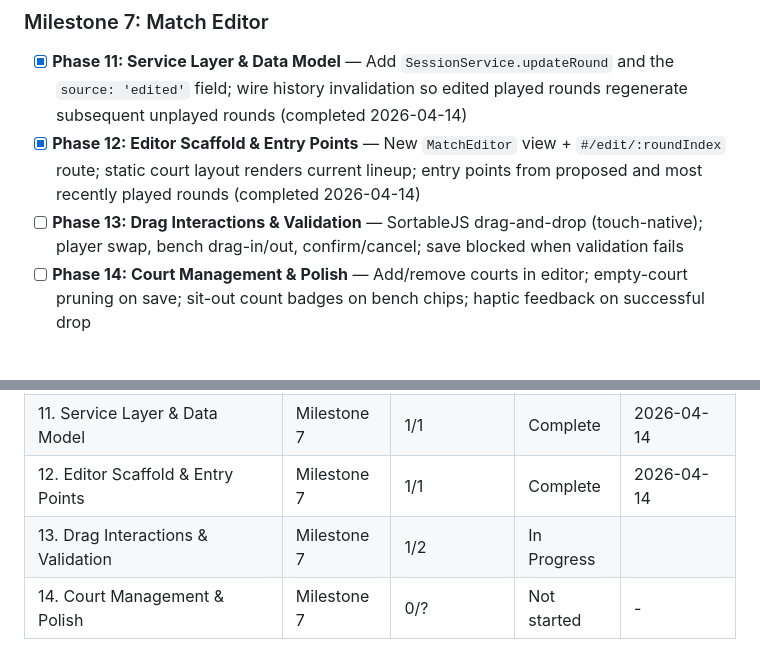
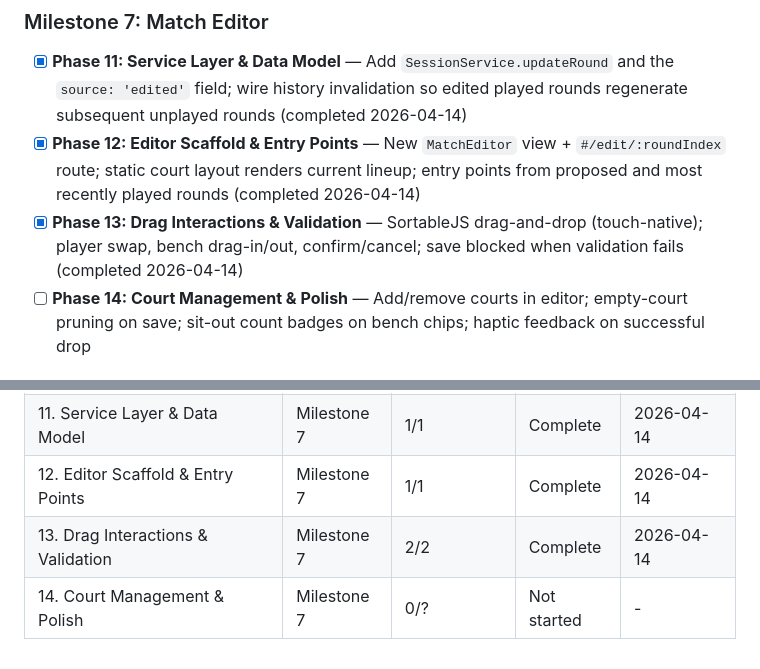
Before and after one commit to retnuh/pbsched, a Markdown page: .planning/ROADMAP.md, 2 parts joined by grey strips. GitHub-like rendering.

Commit message:
docs(phase-13): update tracking after wave 2

```diff
--- a/.planning/ROADMAP.md
+++ b/.planning/ROADMAP.md
@@ -22,7 +22,7 @@
 
 - [x] **Phase 11: Service Layer & Data Model** — Add `SessionService.updateRound` and the `source: 'edited'` field; wire history invalidation so edited played rounds regenerate subsequent unplayed rounds (completed 2026-04-14)
 - [x] **Phase 12: Editor Scaffold & Entry Points** — New `MatchEditor` view + `#/edit/:roundIndex` route; static court layout renders current lineup; entry points from proposed and most recently played rounds (completed 2026-04-14)
-- [ ] **Phase 13: Drag Interactions & Validation** — SortableJS drag-and-drop (touch-native); player swap, bench drag-in/out, confirm/cancel; save blocked when validation fails
+- [x] **Phase 13: Drag Interactions & Validation** — SortableJS drag-and-drop (touch-native); player swap, bench drag-in/out, confirm/cancel; save blocked when validation fails (completed 2026-04-14)
 - [ ] **Phase 14: Court Management & Polish** — Add/remove courts in editor; empty-court pruning on save; sit-out count badges on bench chips; haptic feedback on successful drop
 
 ## Phase Details
@@ -94,5 +94,5 @@ Plans:
 | 10. Scheduling Penalties for Short-Sided Matches | Milestone 6 | 2/2 | Complete | 2026-04-14 |
 | 11. Service Layer & Data Model | Milestone 7 | 1/1 | Complete | 2026-04-14 |
 | 12. Editor Scaffold & Entry Points | Milestone 7 | 1/1 | Complete | 2026-04-14 |
-| 13. Drag Interactions & Validation | Milestone 7 | 1/2 | In Progress|  |
+| 13. Drag Interactions & Validation | Milestone 7 | 2/2 | Complete   | 2026-04-14 |
 | 14. Court Management & Polish | Milestone 7 | 0/? | Not started | - |
```
Also changed, not shown: other parts of .planning/ROADMAP.md (+1 -1 lines).
